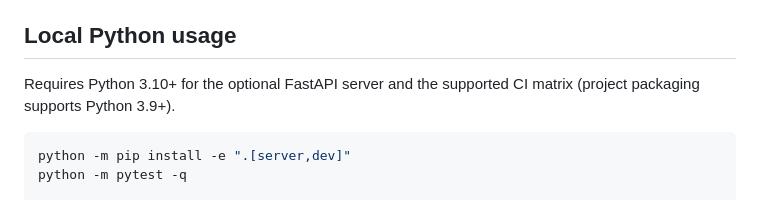
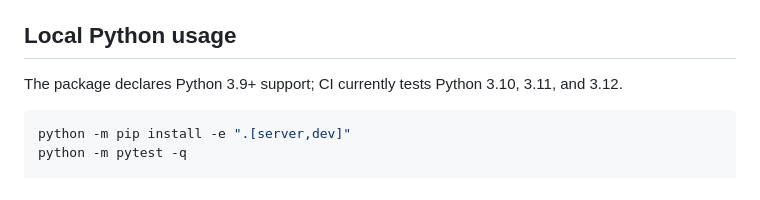
Before and after one commit to abusuraihsakhri/hereditary-cancer-syndrome-agent, a Markdown page: README.md, the part around the change. GitHub-like rendering.

Commit message:
Tighten documentation and batch regression assertion

````diff
--- a/README.md
+++ b/README.md
@@ -20,7 +20,7 @@ The browser performs its comparisons entirely on-device. It does not save inputs
 
 ## Local Python usage
 
-Requires Python 3.10+ for the optional FastAPI server and the supported CI matrix (project packaging supports Python 3.9+).
+The package declares Python 3.9+ support; CI currently tests Python 3.10, 3.11, and 3.12.
 
 ```bash
 python -m pip install -e ".[server,dev]"
````
